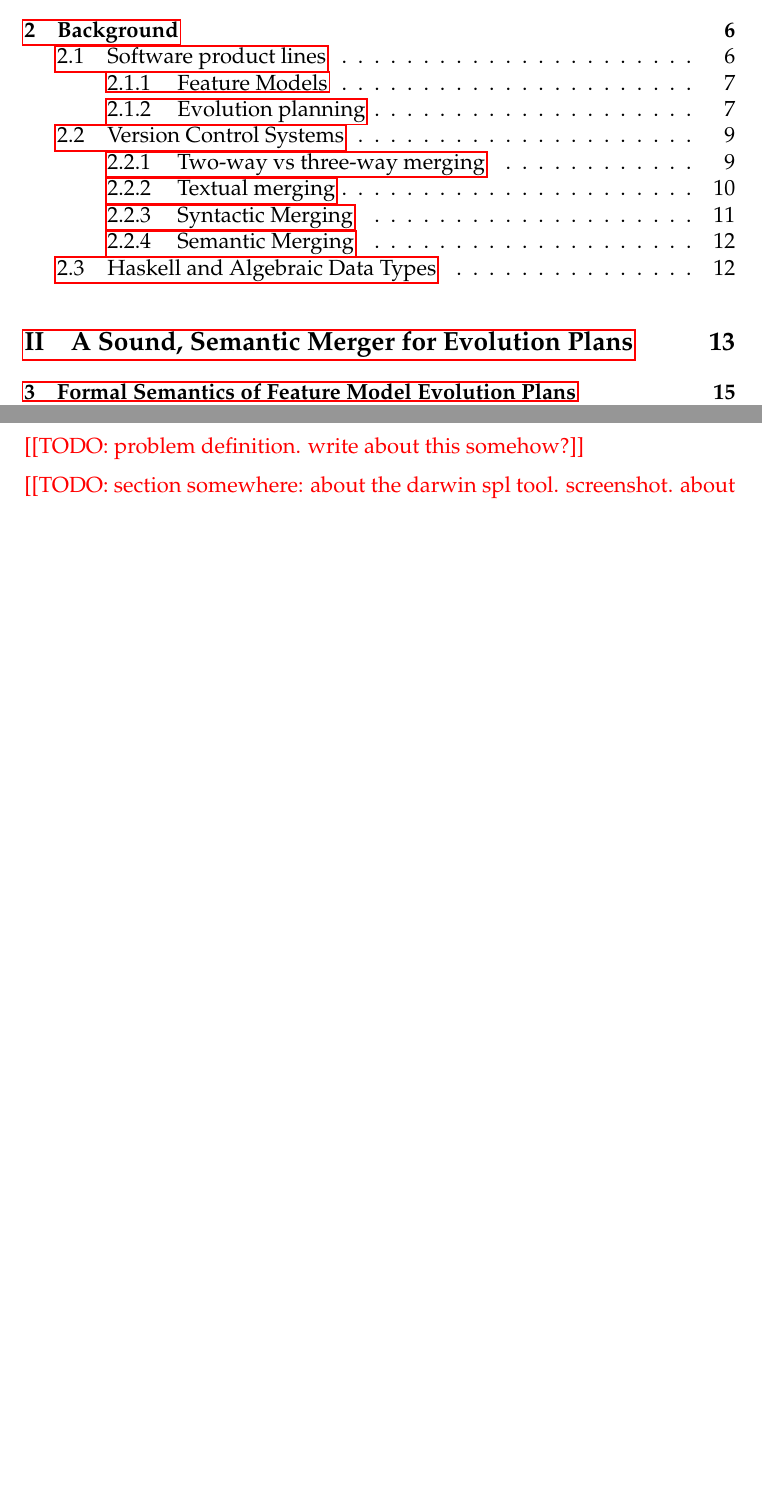
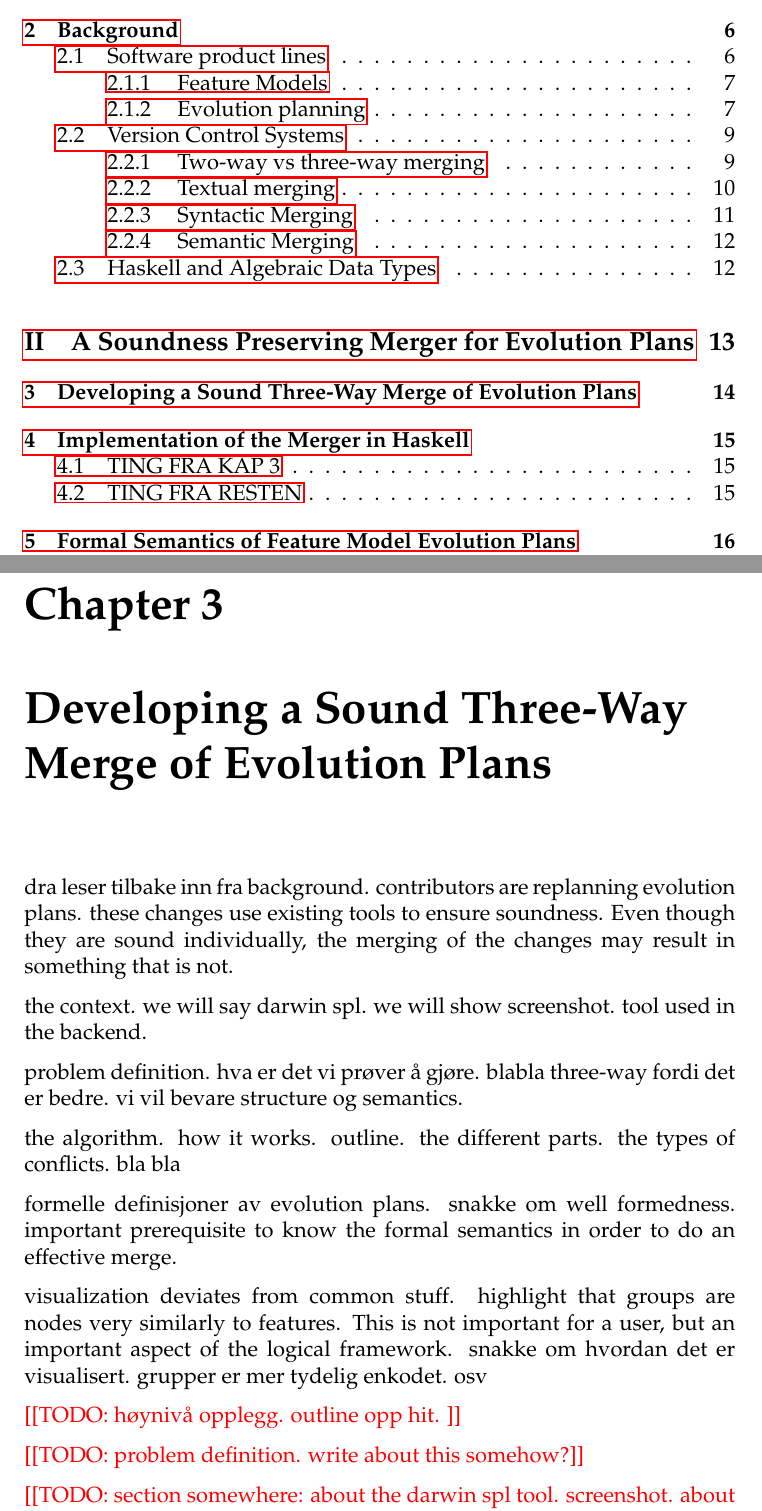
Before and after one commit to eirikhalvard/master-thesis, a LaTeX thesis (thesis/src/thesis.tex): two parts of pages 8 and 26 of 97 before the commit and two parts of pages 8 and 27 of 100 after it, joined at a grey line, cut so that both start at the same text, the shorter picture padded with empty space. The pictures show the PDF file thesis/src/thesis.pdf that the author committed with the source.

Commit message:
outline/comments on cha3

```diff
--- a/thesis/src/thesis.tex
+++ b/thesis/src/thesis.tex
@@ -304,15 +306,42 @@ Semantic mergers takes these kinds of conflicts into consideration while merging
 
 \todo{write about type synonyms, data types including records and sum types. show polymorphic data types. maybe something about deriving, maybe lens generation? etc. something about maybe? expressive and strict type system}
 
-\part{A Sound, Semantic Merger for Evolution Plans}%
+\part{A Soundness Preserving Merger for Evolution Plans}%
 \label{prt:a_sound_semantic_merger_for_evolution_plans}
 
+\chapter{Developing a Sound Three-Way Merge of Evolution Plans}%
+\label{cha:developing_a_sound_three_way_merge_of_evolution_plans}
+
+dra leser tilbake inn fra background. contributors are replanning evolution plans. these changes use existing tools to ensure soundness. Even though they are sound individually, the merging of the changes may result in something that is not.
+
+the context. we will say darwin spl. we will show screenshot. tool used in the backend.
+
+problem definition. hva er det vi prøver å gjøre. blabla three-way fordi det er bedre. vi vil bevare structure og semantics.
+
+the algorithm. how it works. outline. the different parts. the types of conflicts. bla bla
+
+formelle definisjoner av evolution plans. snakke om well formedness. important prerequisite to know the formal semantics in order to do an effective merge.
+
+visualization deviates from common stuff. highlight that groups are nodes very similarly to features. This is not important for a user, but an important aspect of the logical framework. snakke om hvordan det er visualisert. grupper er mer tydelig enkodet. osv
+
+\todo{høynivå opplegg. outline opp hit. }
 
 \todo{problem definition. write about this somehow?}
 % \section{Problem Definition}%
 % \label{sec:problem_definition}
 
 \todo{section somewhere: about the darwin spl tool. screenshot. about the merge tool working as a backend for this tool, potentially being tied in. user should maybe not interact directly with this tool. etc}
+
+\chapter{Implementation of the Merger in Haskell}%
+\label{cha:implementation_of_the_merger_in_haskell}
+
+\section{TING FRA KAP 3}%
+\label{sec:ting_fra_kap_3}
+
+\section{TING FRA RESTEN}%
+\label{sec:ting_fra_resten}
+
+
 
 \chapter{Formal Semantics of Feature Model Evolution Plans}%
 \label{cha:formal_semantics_of_feature_model_evolution_plans}
```
Also changed, not shown: thesis/src/thesis.pdf, thesis/src/thesis.tex (21 more changed lines).
